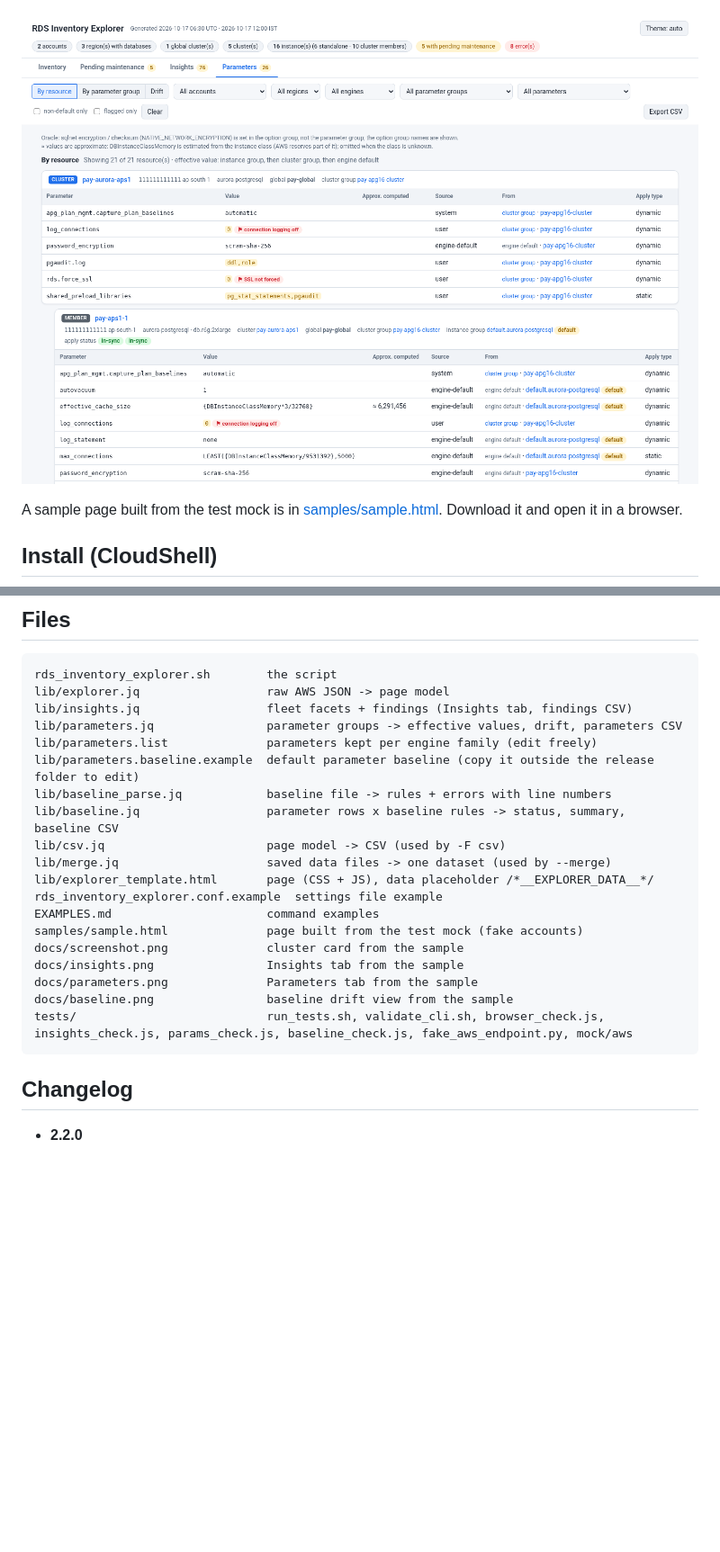
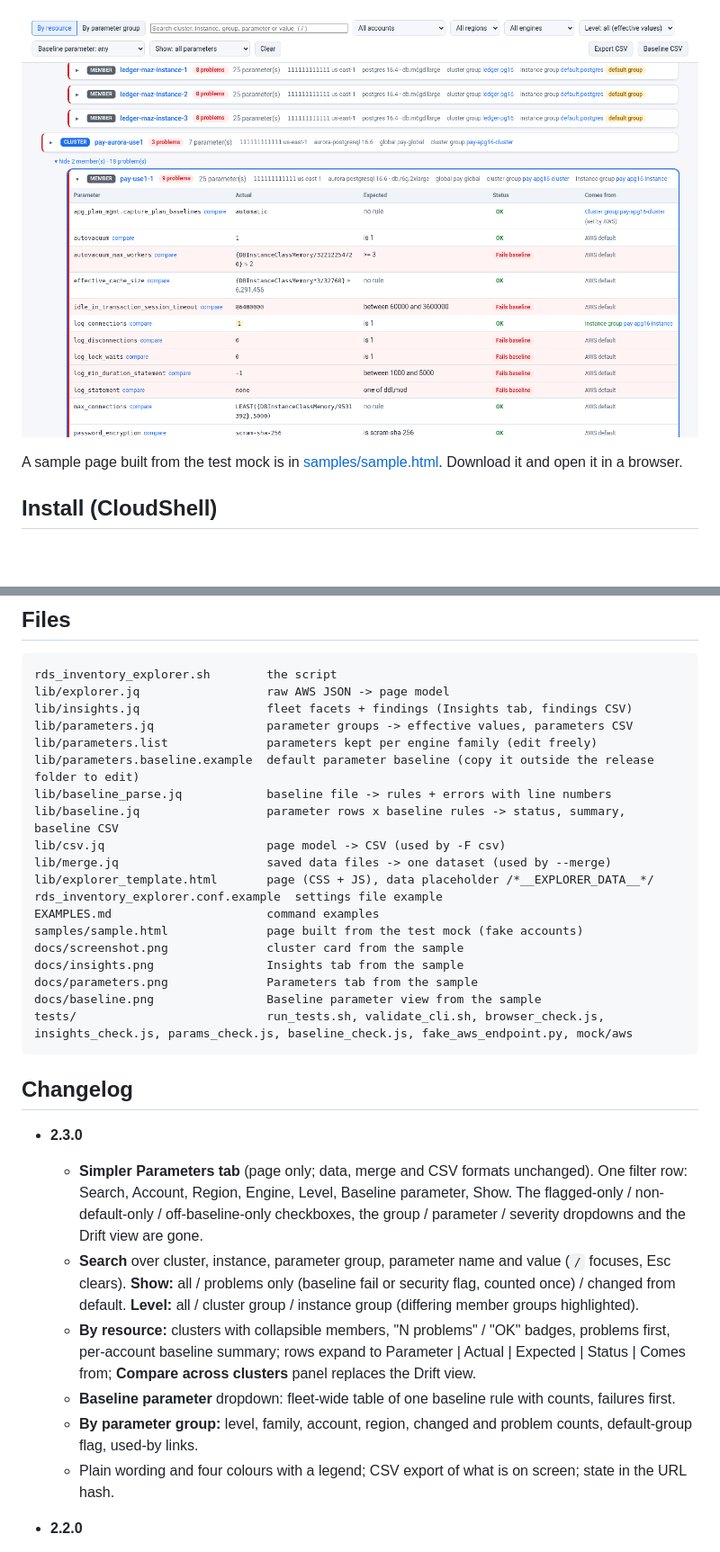
Before and after one commit to manideepgrandhi/rds-inventory-explorer, a Markdown page: README.md, 2 parts joined by grey strips. Shown at 90% size. GitHub-like rendering; pictures changed too: docs/parameters.png; blank space fills up the shorter version.

````diff
--- a/README.md
+++ b/README.md
@@ -291,7 +295,7 @@ tests/validate_cli.sh       # the REAL AWS CLI v2 against a dead local port and
 rds_inventory_explorer.sh        the script
 lib/explorer.jq                  raw AWS JSON -> page model
 lib/insights.jq                  fleet facets + findings (Insights tab, findings CSV)
-lib/parameters.jq                parameter groups -> effective values, drift, parameters CSV
+lib/parameters.jq                parameter groups -> effective values, parameters CSV
 lib/parameters.list              parameters kept per engine family (edit freely)
 lib/parameters.baseline.example  default parameter baseline (copy it outside the release folder to edit)
 lib/baseline_parse.jq            baseline file -> rules + errors with line numbers
@@ -305,12 +309,19 @@ samples/sample.html              page built from the test mock (fake accounts)
 docs/screenshot.png              cluster card from the sample
 docs/insights.png                Insights tab from the sample
 docs/parameters.png              Parameters tab from the sample
-docs/baseline.png                baseline drift view from the sample
+docs/baseline.png                Baseline parameter view from the sample
 tests/                           run_tests.sh, validate_cli.sh, browser_check.js, insights_check.js, params_check.js, baseline_check.js, fake_aws_endpoint.py, mock/aws
 ```
 
 ## Changelog
 
+- **2.3.0**
+  - **Simpler Parameters tab** (page only; data, merge and CSV formats unchanged). One filter row: Search, Account, Region, Engine, Level, Baseline parameter, Show. The flagged-only / non-default-only / off-baseline-only checkboxes, the group / parameter / severity dropdowns and the Drift view are gone.
+  - **Search** over cluster, instance, parameter group, parameter name and value (`/` focuses, Esc clears). **Show:** all / problems only (baseline fail or security flag, counted once) / changed from default. **Level:** all / cluster group / instance group (differing member groups highlighted).
+  - **By resource:** clusters with collapsible members, "N problems" / "OK" badges, problems first, per-account baseline summary; rows expand to Parameter | Actual | Expected | Status | Comes from; **Compare across clusters** panel replaces the Drift view.
+  - **Baseline parameter** dropdown: fleet-wide table of one baseline rule with counts, failures first.
+  - **By parameter group:** level, family, account, region, changed and problem counts, default-group flag, used-by links.
+  - Plain wording and four colours with a legend; CSV export of what is on screen; state in the URL hash.
 - **2.2.0**
   - **Parameter baseline** (`--baseline FILE`, `baseline=` in the conf; bundled default `lib/parameters.baseline.example`, `--baseline none` to turn off): pipe-separated rules (`= != in contains !contains > >= < <= between set`) with severity, checked at build time. A bad line stops the run with its line number.
   - Normalised comparison: booleans, numbers, approximate formulas, case-insensitive list membership, PostgreSQL 18+ `log_connections` lists. Status pass / fail / missing / n/a / unknown, cluster-aware.
````
Also changed, not shown: other parts of README.md (+12 -8 lines), docs/baseline.png, 6 other files.
